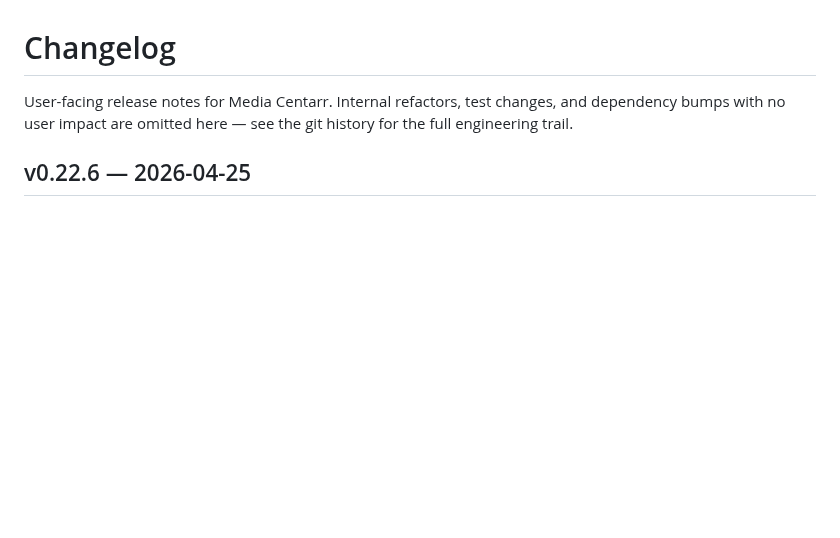
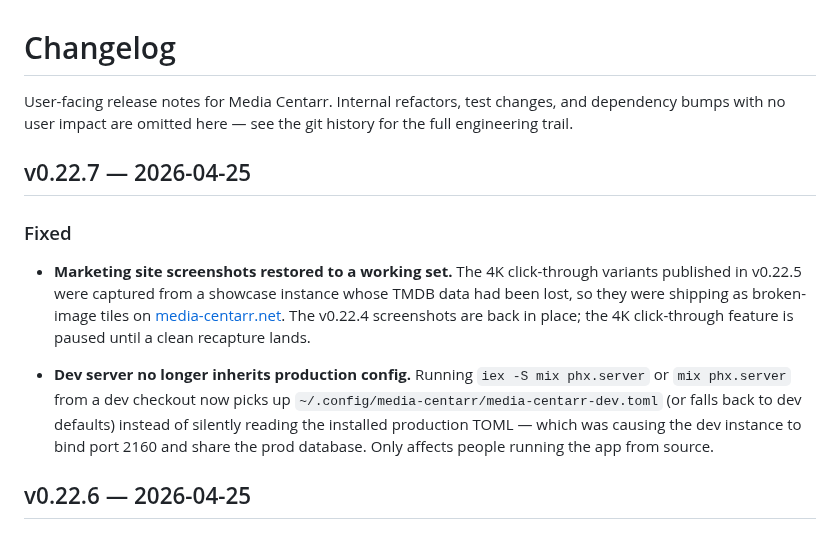
Before and after one commit to media-centarr/media-centarr, a Markdown page: CHANGELOG.md, the part around the change. Rendered like a GitHub page; blank space fills up the shorter version.

Commit message:
docs: changelog for v0.22.7

```diff
--- a/CHANGELOG.md
+++ b/CHANGELOG.md
@@ -3,6 +3,26 @@
 User-facing release notes for Media Centarr. Internal refactors, test
 changes, and dependency bumps with no user impact are omitted here —
 see the git history for the full engineering trail.
+
+## v0.22.7 — 2026-04-25
+
+### Fixed
+
+- **Marketing site screenshots restored to a working set.** The 4K
+  click-through variants published in v0.22.5 were captured from a
+  showcase instance whose TMDB data had been lost, so they were
+  shipping as broken-image tiles on
+  [media-centarr.net](https://media-centarr.net/). The v0.22.4
+  screenshots are back in place; the 4K click-through feature is
+  paused until a clean recapture lands.
+
+- **Dev server no longer inherits production config.** Running
+  `iex -S mix phx.server` or `mix phx.server` from a dev checkout
+  now picks up `~/.config/media-centarr/media-centarr-dev.toml` (or
+  falls back to dev defaults) instead of silently reading the
+  installed production TOML — which was causing the dev instance to
+  bind port 2160 and share the prod database. Only affects people
+  running the app from source.
 
 ## v0.22.6 — 2026-04-25
 
```
